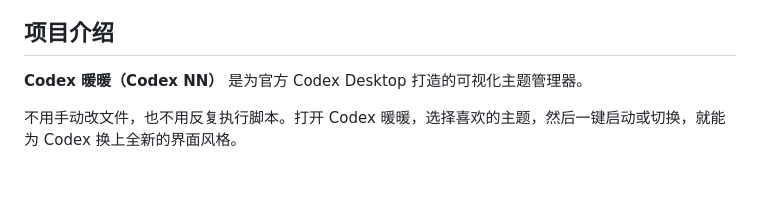
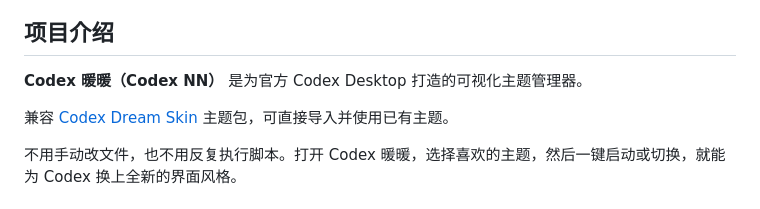
Before and after one commit to slovx2/Codex-NN, a Markdown page: README.md, the part around the change. GitHub-like rendering; blank space fills up the shorter version.

```diff
--- a/README.md
+++ b/README.md
@@ -29,6 +29,8 @@
 ## 项目介绍
 
 **Codex 暖暖（Codex NN）** 是为官方 Codex Desktop 打造的可视化主题管理器。
+
+兼容 [Codex Dream Skin](https://github.com/Fei-Away/Codex-Dream-Skin) 主题包，可直接导入并使用已有主题。
 
 不用手动改文件，也不用反复执行脚本。打开 Codex 暖暖，选择喜欢的主题，然后一键启动或切换，就能为 Codex 换上全新的界面风格。
 
```
Also changed, not shown: README.en.md (+2 -0 lines).
